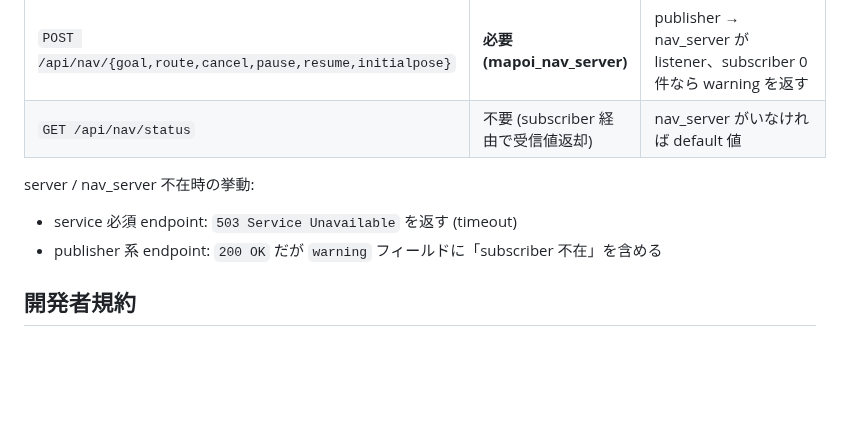
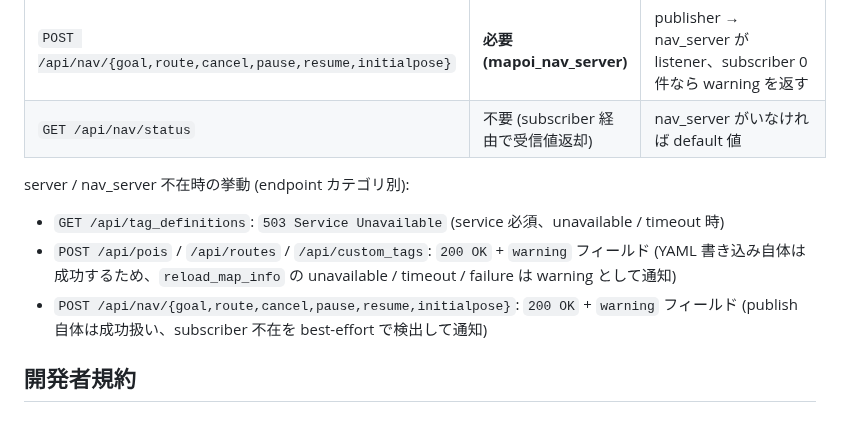
Before and after one commit to shimz-robotics/mapoi, a Markdown page: mapoi_webui/README.md, the part around the change. GitHub-like rendering; blank space fills up the shorter version.

Commit message:
docs(mapoi_webui/README): server 不在時の status code を endpoint カテゴリ別に整理 (Codex round 2)

```diff
--- a/mapoi_webui/README.md
+++ b/mapoi_webui/README.md
@@ -112,9 +112,10 @@ ros2 launch mapoi_webui mapoi_editor.launch.yaml maps_path:=/path/to/maps map_na
 | `POST /api/nav/{goal,route,cancel,pause,resume,initialpose}` | **必要 (mapoi_nav_server)** | publisher → nav_server が listener、subscriber 0 件なら warning を返す |
 | `GET /api/nav/status` | 不要 (subscriber 経由で受信値返却) | nav_server がいなければ default 値 |
 
-server / nav_server 不在時の挙動:
-- service 必須 endpoint: `503 Service Unavailable` を返す (timeout)
-- publisher 系 endpoint: `200 OK` だが `warning` フィールドに「subscriber 不在」を含める
+server / nav_server 不在時の挙動 (endpoint カテゴリ別):
+- `GET /api/tag_definitions`: `503 Service Unavailable` (service 必須、unavailable / timeout 時)
+- `POST /api/pois` / `/api/routes` / `/api/custom_tags`: `200 OK` + `warning` フィールド (YAML 書き込み自体は成功するため、`reload_map_info` の unavailable / timeout / failure は warning として通知)
+- `POST /api/nav/{goal,route,cancel,pause,resume,initialpose}`: `200 OK` + `warning` フィールド (publish 自体は成功扱い、subscriber 不在を best-effort で検出して通知)
 
 ## 開発者規約
 
```
